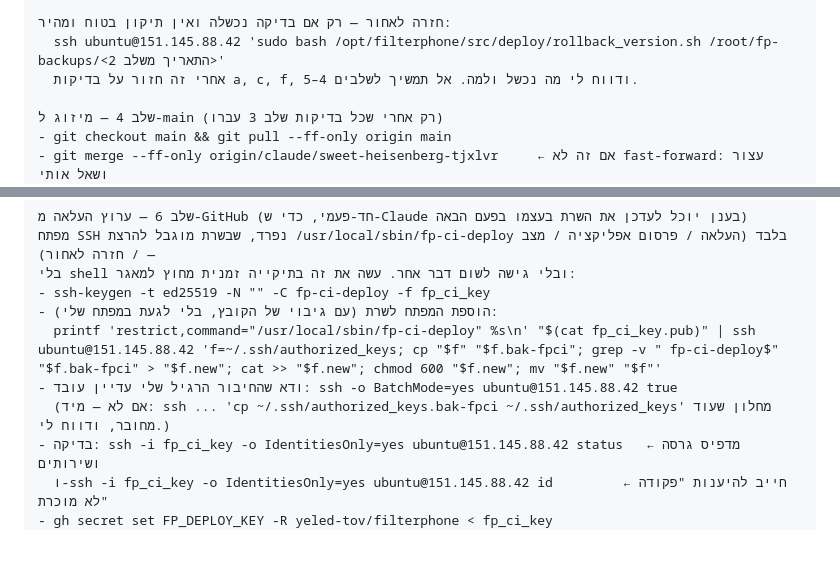
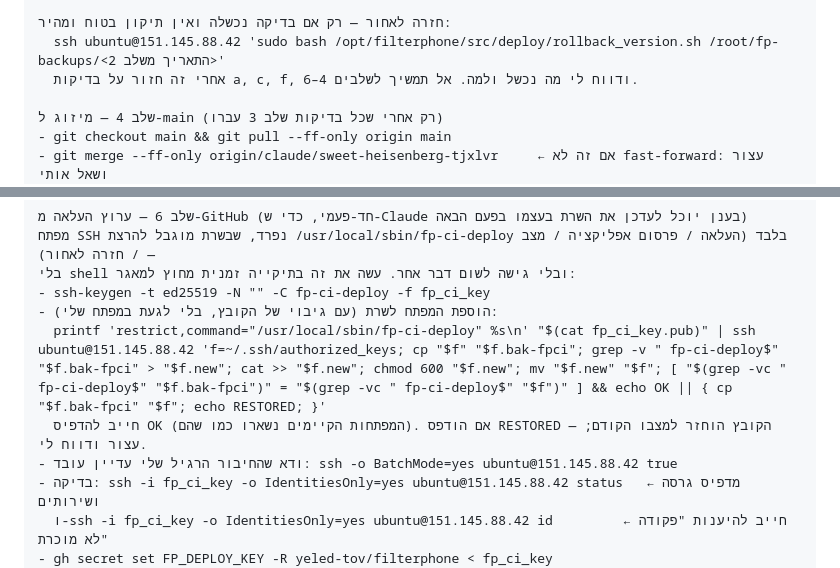
Before and after one commit to yeled-tov/filterphone, a Markdown page: docs/DEPLOY_PROMPT.md, 2 parts joined by grey strips. Drawn GitHub-style; blank space fills up the shorter version.

Commit message:
הוראות ההעלאה: בדיקה עצמית בהוספת מפתח ההעלאה, ועצירה מלאה אחרי חזרה לאחור
Co-Authored-By: Claude Opus 5.5 <noreply@anthropic.com>
Claude-Session: https://claude.ai/code/session_01EYiUpps2MZRDRYh1DFGC1b

```diff
--- a/docs/DEPLOY_PROMPT.md
+++ b/docs/DEPLOY_PROMPT.md
@@ -54,7 +54,7 @@ f. ssh ubuntu@151.145.88.42 'dig +short @127.0.0.1 example.com'    ← מחזי
 
 חזרה לאחור — רק אם בדיקה נכשלה ואין תיקון בטוח ומהיר:
   ssh ubuntu@151.145.88.42 'sudo bash /opt/filterphone/src/deploy/rollback_version.sh /root/fp-backups/<התאריך משלב 2>'
-  אחרי זה חזור על בדיקות a, c, f, ודווח לי מה נכשל ולמה. אל תמשיך לשלבים 4–5.
+  אחרי זה חזור על בדיקות a, c, f, ודווח לי מה נכשל ולמה. אל תמשיך לשלבים 4–6.
 
 שלב 4 — מיזוג ל-main (רק אחרי שכל בדיקות שלב 3 עברו)
 - git checkout main && git pull --ff-only origin main
@@ -75,9 +75,9 @@ f. ssh ubuntu@151.145.88.42 'dig +short @127.0.0.1 example.com'    ← מחזי
 בלי shell ובלי גישה לשום דבר אחר. עשה את זה בתיקייה זמנית מחוץ למאגר:
 - ssh-keygen -t ed25519 -N "" -C fp-ci-deploy -f fp_ci_key
 - הוספת המפתח לשרת (עם גיבוי של הקובץ, בלי לגעת במפתח שלי):
-  printf 'restrict,command="/usr/local/sbin/fp-ci-deploy" %s\n' "$(cat fp_ci_key.pub)" | ssh ubuntu@151.145.88.42 'f=~/.ssh/authorized_keys; cp "$f" "$f.bak-fpci"; grep -v " fp-ci-deploy$" "$f.bak-fpci" > "$f.new"; cat >> "$f.new"; chmod 600 "$f.new"; mv "$f.new" "$f"'
+  printf 'restrict,command="/usr/local/sbin/fp-ci-deploy" %s\n' "$(cat fp_ci_key.pub)" | ssh ubuntu@151.145.88.42 'f=~/.ssh/authorized_keys; cp "$f" "$f.bak-fpci"; grep -v " fp-ci-deploy$" "$f.bak-fpci" > "$f.new"; cat >> "$f.new"; chmod 600 "$f.new"; mv "$f.new" "$f"; [ "$(grep -vc " fp-ci-deploy$" "$f.bak-fpci")" = "$(grep -vc " fp-ci-deploy$" "$f")" ] && echo OK || { cp "$f.bak-fpci" "$f"; echo RESTORED; }'
+  חייב להדפיס OK (המפתחות הקיימים נשארו כמו שהם). אם הודפס RESTORED — הקובץ הוחזר למצבו הקודם; עצור ודווח לי.
 - ודא שהחיבור הרגיל שלי עדיין עובד: ssh -o BatchMode=yes ubuntu@151.145.88.42 true
-  (אם לא — מיד: ssh ... 'cp ~/.ssh/authorized_keys.bak-fpci ~/.ssh/authorized_keys' מחלון שעוד מחובר, ודווח לי.)
 - בדיקה: ssh -i fp_ci_key -o IdentitiesOnly=yes ubuntu@151.145.88.42 status   ← מדפיס גרסה ושירותים
   ו-ssh -i fp_ci_key -o IdentitiesOnly=yes ubuntu@151.145.88.42 id         ← חייב להיענות "פקודה לא מוכרת"
 - gh secret set FP_DEPLOY_KEY -R yeled-tov/filterphone < fp_ci_key
```
